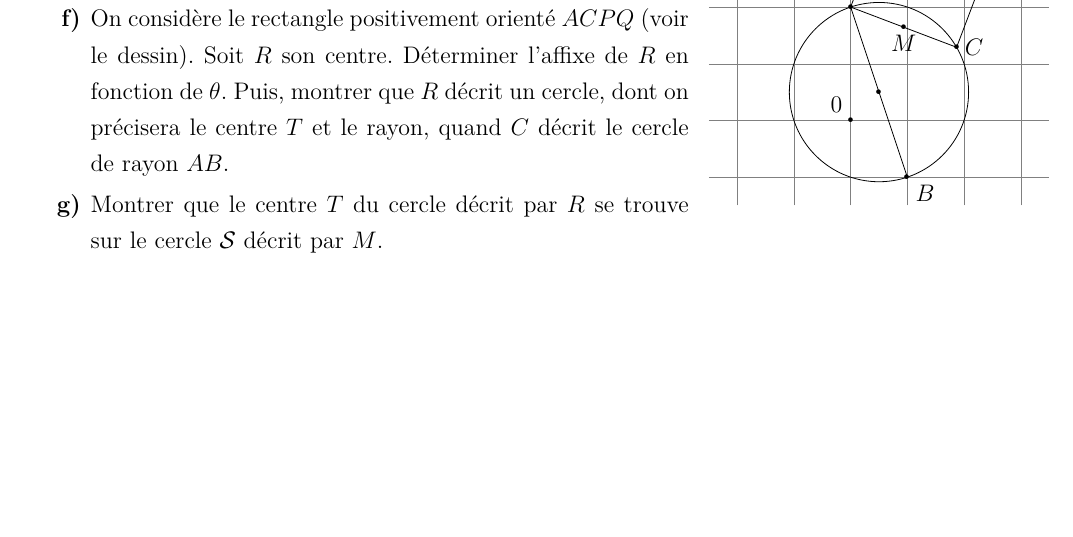
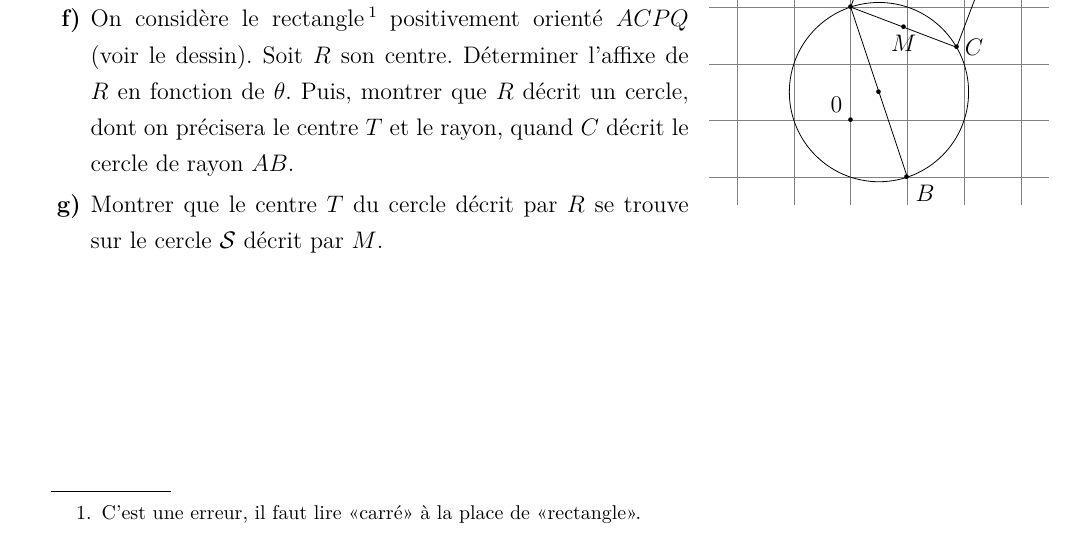
Before and after one commit to ktzanev/m53lille1, a LaTeX paper (DS/M53_2016-17_DS1.tex): part of page 2 of 2, cut so that both start at the same text, the shorter picture padded with empty space. Compiled offline with pdfLaTeX.

Commit message:
indication coquille sujet DS1

```diff
--- a/DS/M53_2016-17_DS1.tex
+++ b/DS/M53_2016-17_DS1.tex
@@ -118,7 +118,7 @@
   \begin{enumerate}[resume]
     \item Écrire l'affixe de $C$ sous la forme $z = o + \rho e^{i\theta}$ où $o$ et $\rho$ sont deux constantes à déterminer et $\theta$ est un paramètre réel.
     \item Soit $M$ le milieu du segment $AC$. Déterminer l'affixe de $M$ en fonction de $\theta$. Puis, montrer que $M$ décrit un cercle $\ens{S}$, dont on précisera le centre et le rayon, quand $C$ décrit le cercle de rayon $AB$.
-    \item On considère le rectangle positivement orienté $ACPQ$ (voir le dessin). Soit $R$ son centre. Déterminer l'affixe de $R$ en fonction de $\theta$. Puis, montrer que $R$ décrit un cercle, dont on précisera le centre $T$ et le rayon, quand $C$ décrit le cercle de rayon $AB$.
+    \item On considère le rectangle\footnote{C'est une erreur, il faut lire «carré» à la place de «rectangle».} positivement orienté $ACPQ$ (voir le dessin). Soit $R$ son centre. Déterminer l'affixe de $R$ en fonction de $\theta$. Puis, montrer que $R$ décrit un cercle, dont on précisera le centre $T$ et le rayon, quand $C$ décrit le cercle de rayon $AB$.
     \item Montrer que le centre $T$ du cercle décrit par $R$ se trouve sur le cercle $\ens{S}$ décrit par $M$.
   \end{enumerate}
 
```
Also changed, not shown: docs/DS/M53_2016-17_DS1.pdf, docs/DS/M53_2016-17_DS1_solutions.pdf.
